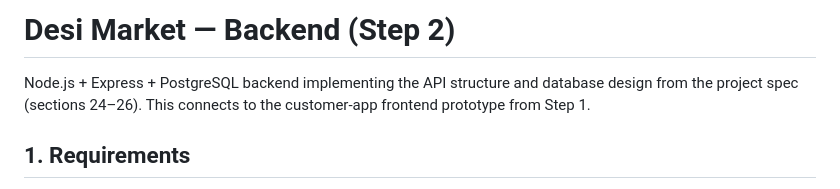
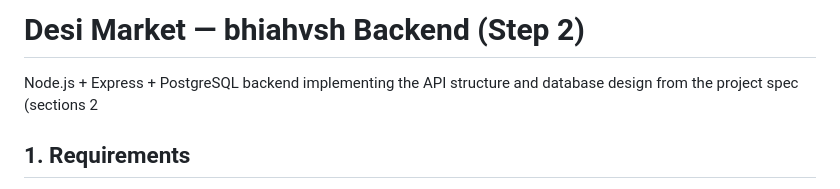
Before and after one commit to bhardwajkumar42-lgtm/desi-market-backend, a Markdown page: README.md, the part around the change. Rendered like a GitHub page.

```diff
--- a/README.md
+++ b/README.md
@@ -1,8 +1,7 @@
-# Desi Market — Backend (Step 2)
+# Desi Market — bhiahvsh Backend (Step 2)
 
 Node.js + Express + PostgreSQL backend implementing the API structure and
-database design from the project spec (sections 24–26). This connects to
-the customer-app frontend prototype from Step 1.
+database design from the project spec (sections 2
 
 ## 1. Requirements
 
```
